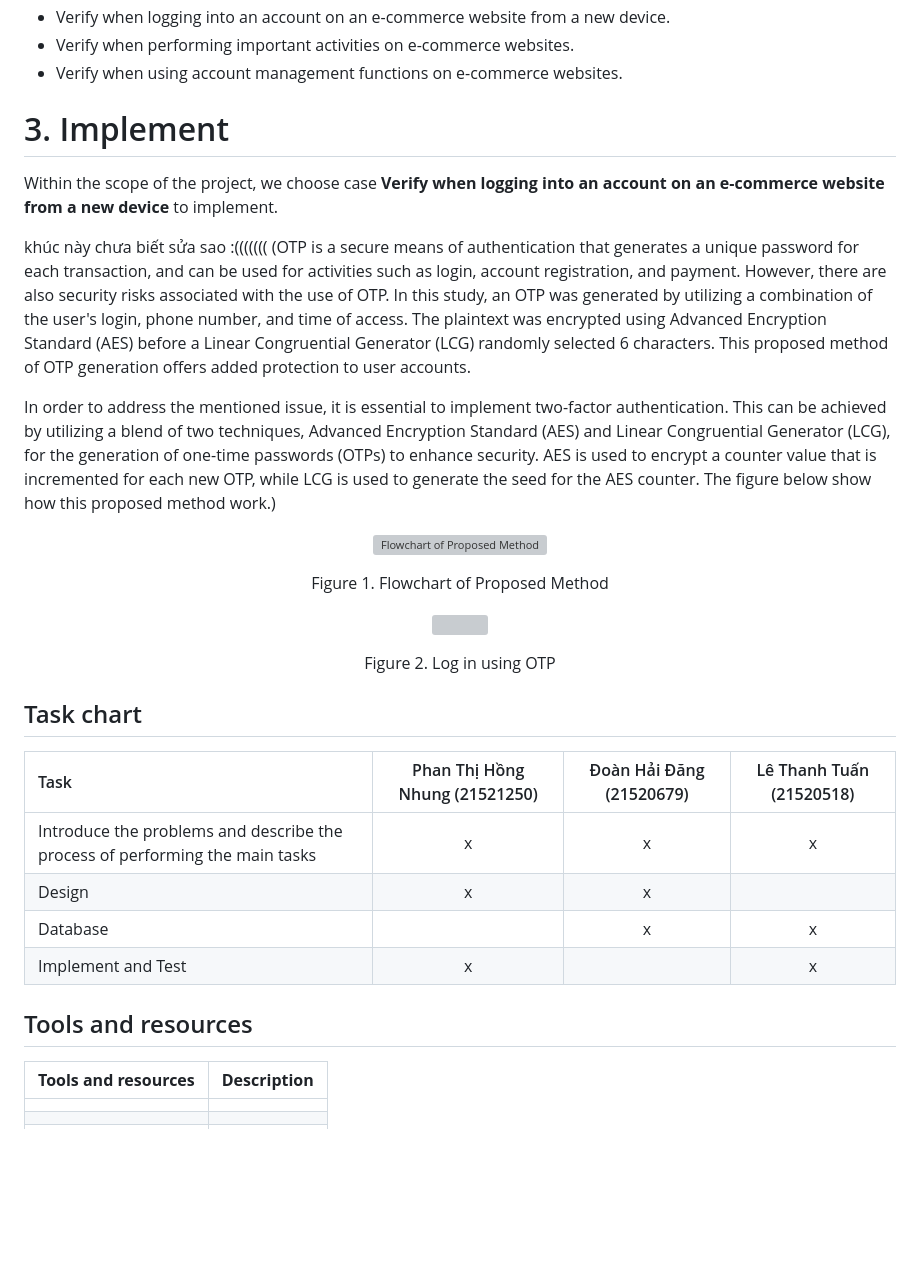
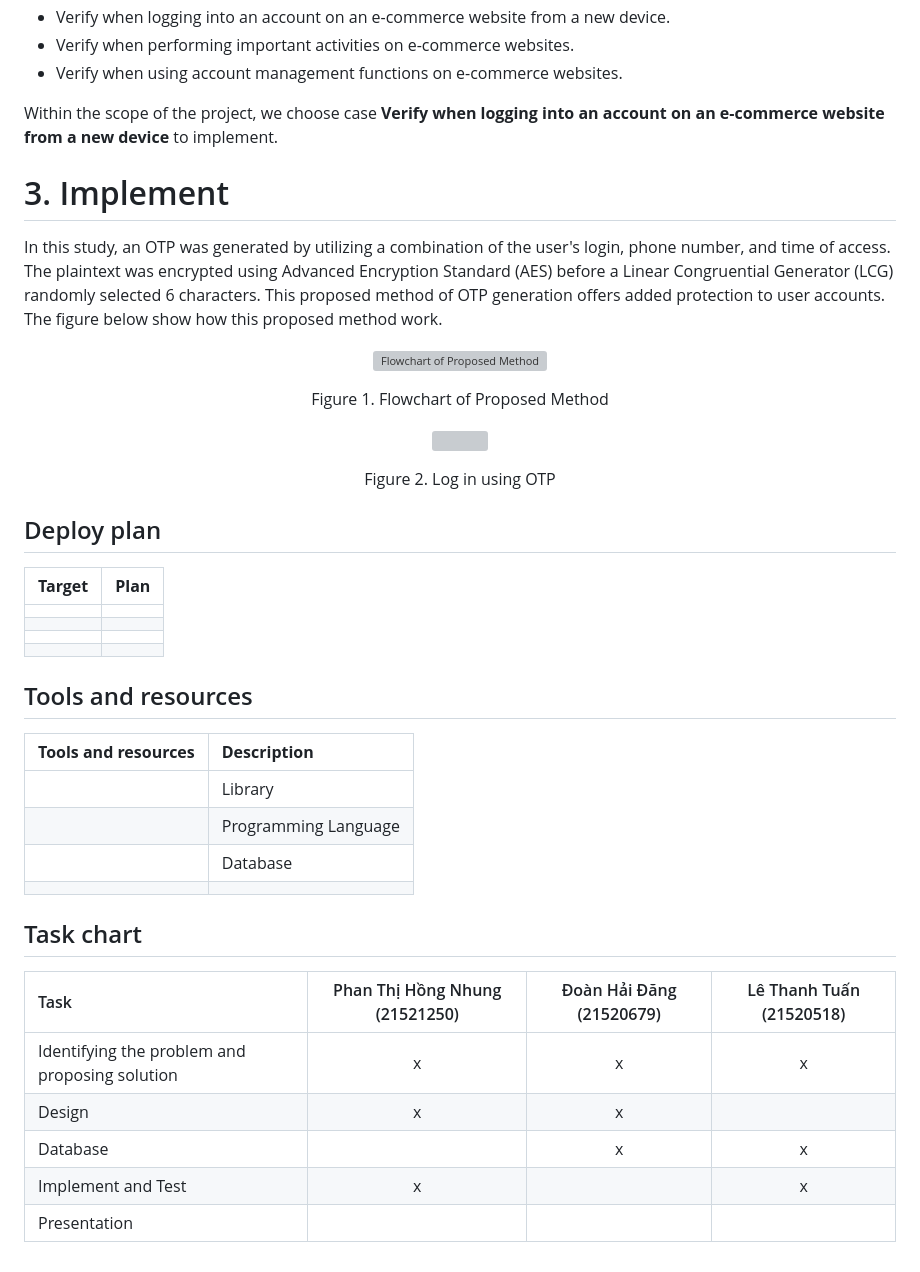
Before and after one commit to dream-rich/Cryptography_Project, a Markdown page: README.md, the part around the change. Drawn GitHub-style; blank space fills up the shorter version; grey boxes are pictures that could not be loaded.

```diff
--- a/README.md
+++ b/README.md
@@ -32,14 +32,10 @@ Cases where OTP is used:
 - Verify when performing important activities on e-commerce websites.
 - Verify when using account management functions on e-commerce websites.
 
+Within the scope of the project, we choose case **Verify when logging into an account on an e-commerce website from a new device** to implement.
 
 # 3. Implement
-Within the scope of the project, we choose case **Verify when logging into an account on an e-commerce website from a new device** to implement.
-
-khúc này chưa biết sửa sao :(((((((
-(OTP is a secure means of authentication that generates a unique password for each transaction, and can be used for activities such as login, account registration, and payment. However, there are also security risks associated with the use of OTP. In this study, an OTP was generated by utilizing a combination of the user's login, phone number, and time of access. The plaintext was encrypted using Advanced Encryption Standard (AES) before a Linear Congruential Generator (LCG) randomly selected 6 characters. This proposed method of OTP generation offers added protection to user accounts.
-
-In order to address the mentioned issue, it is essential to implement two-factor authentication. This can be achieved by utilizing a blend of two techniques, Advanced Encryption Standard (AES) and Linear Congruential Generator (LCG), for the generation of one-time passwords (OTPs) to enhance security. AES is used to encrypt a counter value that is incremented for each new OTP, while LCG is used to generate the seed for the AES counter. The figure below show how this proposed method work.)
+In this study, an OTP was generated by utilizing a combination of the user's login, phone number, and time of access. The plaintext was encrypted using Advanced Encryption Standard (AES) before a Linear Congruential Generator (LCG) randomly selected 6 characters. This proposed method of OTP generation offers added protection to user accounts. The figure below show how this proposed method work.
 
 <p align="center">
   <img src="https://user-images.githubusercontent.com/91709484/226950629-447f4951-4ad7-4201-ba9b-305d284bc74c.png" alt="Flowchart of Proposed Method"/>
@@ -55,17 +51,27 @@ Figure 1. Flowchart of Proposed Method
 Figure 2. Log in using OTP
 </p>
 
-## Task chart
-| Task | Phan Thị Hồng Nhung (21521250) | Đoàn Hải Đăng (21520679) | Lê Thanh Tuấn (21520518) |
-| :--- | :---: | :---: | :---: |
-| Introduce the problems and describe the process of performing the main tasks | x | x | x |
-| Design | x | x |  |
-| Database |  | x | x |
-| Implement and Test | x |  | x |
+## Deploy plan
+| **Target** | **Plan** |
+| :--- | :--- |
+|  |  |
+|  |  |
+|  |  |
+|  |  |
 
 ## Tools and resources
 | **Tools and resources** | **Description** |
 | :--- | :--- |
+|  | Library |
+|  | Programming Language |
+|  | Database |
 |  |  |
-|  |  |
-|  |  |
+
+## Task chart
+| Task | Phan Thị Hồng Nhung (21521250) | Đoàn Hải Đăng (21520679) | Lê Thanh Tuấn (21520518) |
+| :--- | :---: | :---: | :---: |
+| Identifying the problem and proposing solution | x | x | x |
+| Design | x | x |  |
+| Database |  | x | x |
+| Implement and Test | x |  | x |
+| Presentation |  |  |  |
```
